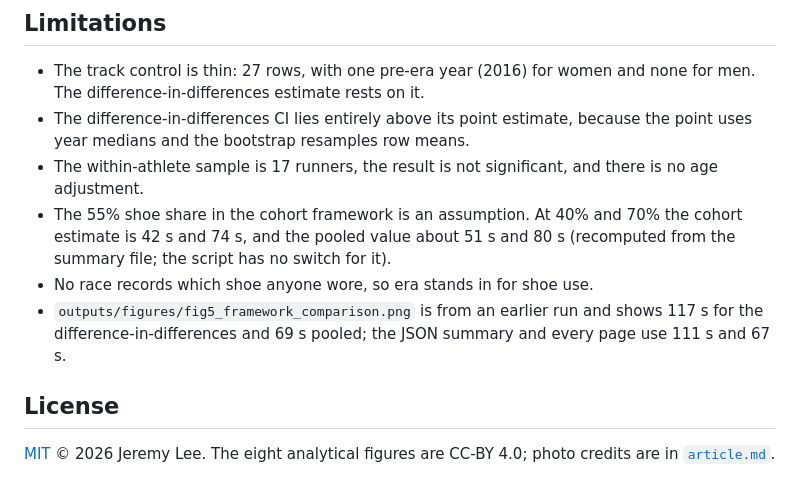
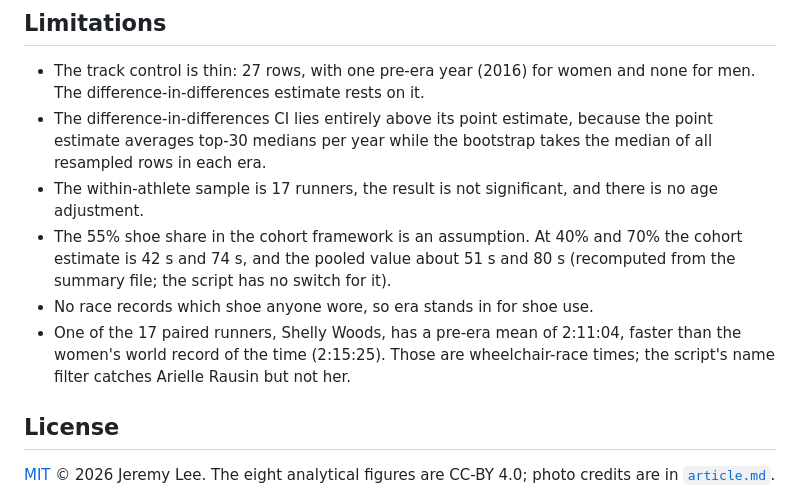
Before and after one commit to lyhjeremy/marathon-shoe-revolution-decomposition, a Markdown page: README.md, the part around the change. GitHub-like rendering.

```diff
--- a/README.md
+++ b/README.md
@@ -85,11 +85,11 @@ python scripts/scrape_track.py
 ## Limitations
 
 - The track control is thin: 27 rows, with one pre-era year (2016) for women and none for men. The difference-in-differences estimate rests on it.
-- The difference-in-differences CI lies entirely above its point estimate, because the point uses year medians and the bootstrap resamples row means.
+- The difference-in-differences CI lies entirely above its point estimate, because the point estimate averages top-30 medians per year while the bootstrap takes the median of all resampled rows in each era.
 - The within-athlete sample is 17 runners, the result is not significant, and there is no age adjustment.
 - The 55% shoe share in the cohort framework is an assumption. At 40% and 70% the cohort estimate is 42 s and 74 s, and the pooled value about 51 s and 80 s (recomputed from the summary file; the script has no switch for it).
 - No race records which shoe anyone wore, so era stands in for shoe use.
-- `outputs/figures/fig5_framework_comparison.png` is from an earlier run and shows 117 s for the difference-in-differences and 69 s pooled; the JSON summary and every page use 111 s and 67 s.
+- One of the 17 paired runners, Shelly Woods, has a pre-era mean of 2:11:04, faster than the women's world record of the time (2:15:25). Those are wheelchair-race times; the script's name filter catches Arielle Rausin but not her.
 
 ## License
 
```
Also changed, not shown: article.md (+1 -1 lines), writeup.md (+4 -4 lines), outputs/figures/fig5_framework_comparison.png, 2 other files.
